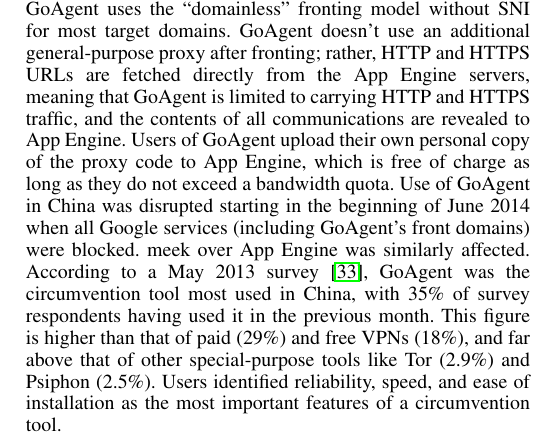
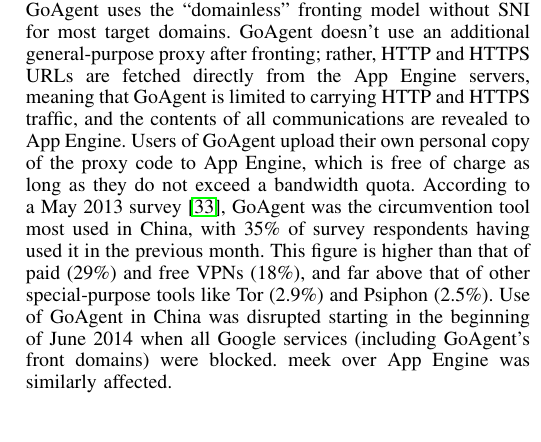
Before and after one commit to oxtoacart/cs261n, a LaTeX paper (docs/meek.tex): part of one column of page 4 of 11, cut so that both start at the same text. Compiled offline with pdfLaTeX.

Commit message:
Put GoAgent GFW disruption after Collateral Freedom survey.

```diff
--- a/docs/meek.tex
+++ b/docs/meek.tex
@@ -481,15 +481,15 @@
 and the contents of all communications are revealed to App Engine.
 Users of GoAgent upload their own personal copy of the proxy code to App Engine,
 which is free of charge as long as they do not exceed a bandwidth quota.
-Use of GoAgent in China was disrupted starting in the beginning of June~2014
-when all Google services (including GoAgent's front domains) were blocked.
-meek over App Engine was similarly affected.
 According to a May 2013 survey~\cite{collateral-freedom},
 GoAgent was the circumvention tool most used in
 China, with 35\% of survey respondents having used it in the previous month.
 This figure is higher than that of paid~(29\%) and free VPNs~(18\%), and far
 above that of other special-purpose tools like Tor~(2.9\%) and Psiphon~(2.5\%).
-Users identified reliability, speed, and ease of installation as the most important features of a circumvention tool.
+Use of GoAgent in China was disrupted starting in the beginning of June~2014
+when all Google services (including GoAgent's front domains) were blocked.
+meek over App Engine was similarly affected.
+% Users identified reliability, speed, and ease of installation as the most important features of a circumvention tool.
 
 Cloud-Entry~\cite{cloud-entry} is somewhat similar to GoAgent.
 It also uses App Engine, but uses a socket API rather than a URL fetch API
```
